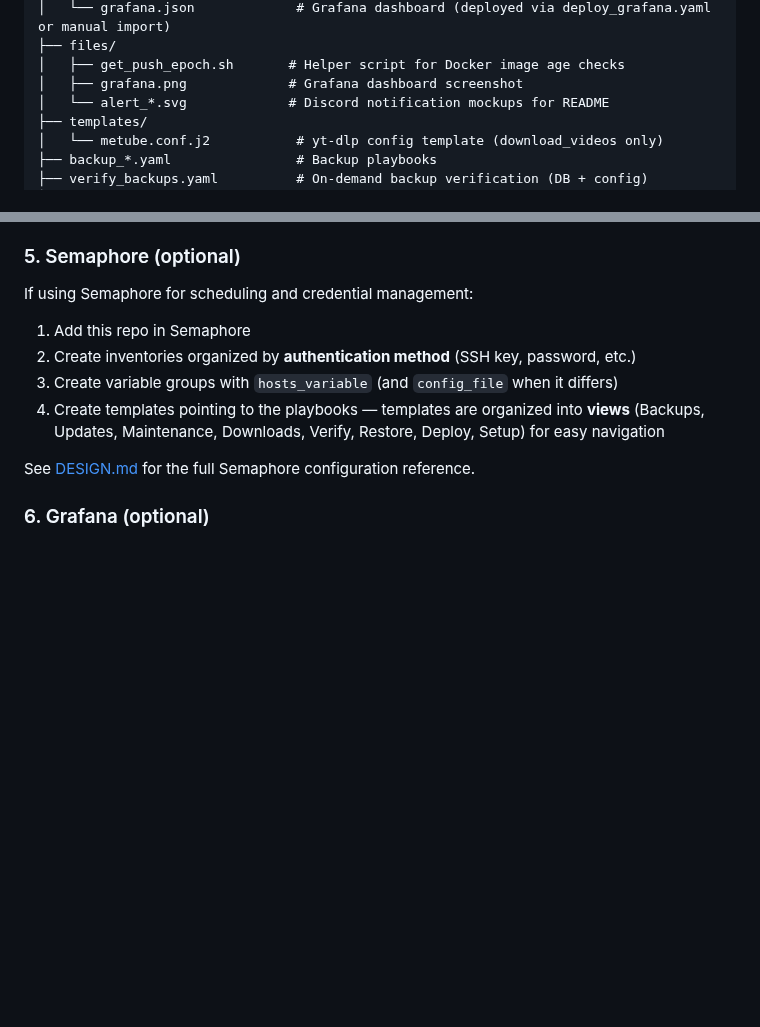
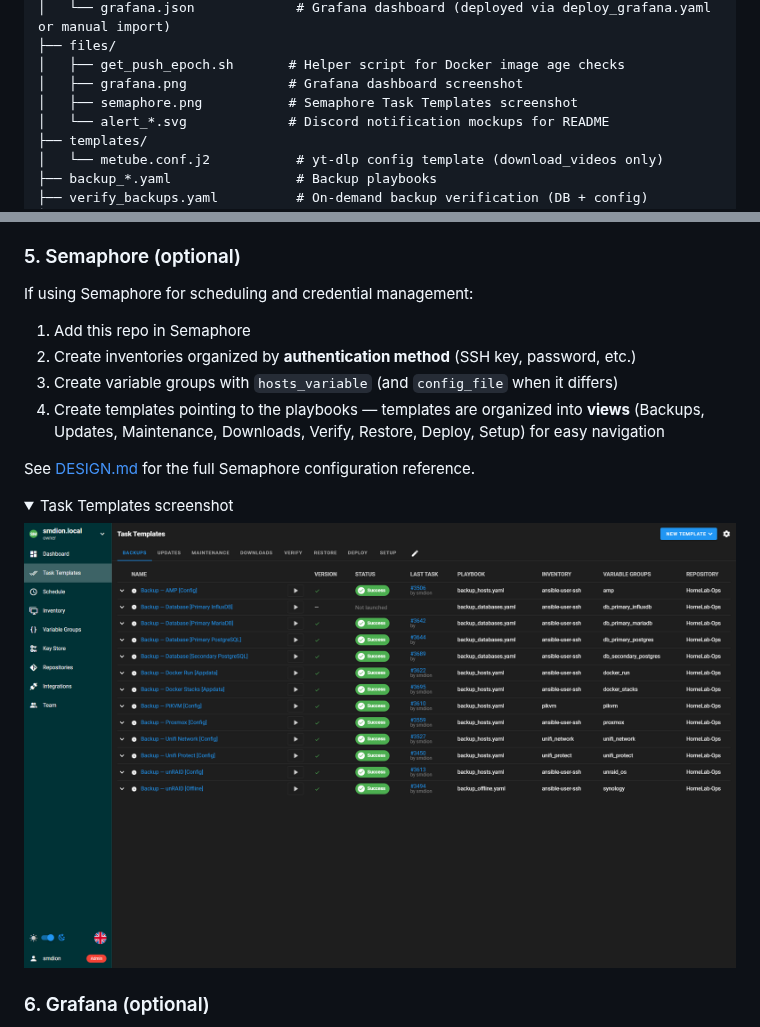
Before and after one commit to smdion/homelab-ops, a Markdown page: README.md, 2 parts joined by grey strips. GitHub-like rendering; pictures changed too: files/semaphore.png (added); folded sections open; blank space fills up the shorter version.

Commit message:
Add Semaphore Task Templates screenshot to README
Co-Authored-By: Claude Opus 4.6 <noreply@anthropic.com>

```diff
--- a/README.md
+++ b/README.md
@@ -163,6 +163,7 @@ for platforms you don't have are automatically skipped.
 ├── files/
 │   ├── get_push_epoch.sh       # Helper script for Docker image age checks
 │   ├── grafana.png             # Grafana dashboard screenshot
+│   ├── semaphore.png           # Semaphore Task Templates screenshot
 │   └── alert_*.svg             # Discord notification mockups for README
 ├── templates/
 │   └── metube.conf.j2           # yt-dlp config template (download_videos only)
@@ -244,6 +245,13 @@ If using Semaphore for scheduling and credential management:
    (Backups, Updates, Maintenance, Downloads, Verify, Restore, Deploy, Setup) for easy navigation
 
 See [DESIGN.md](DESIGN.md#semaphore-setup) for the full Semaphore configuration reference.
+
+<details>
+<summary>Task Templates screenshot</summary>
+
+![Semaphore Task Templates](files/semaphore.png)
+
+</details>
 
 ### 6. Grafana (optional)
 
```
